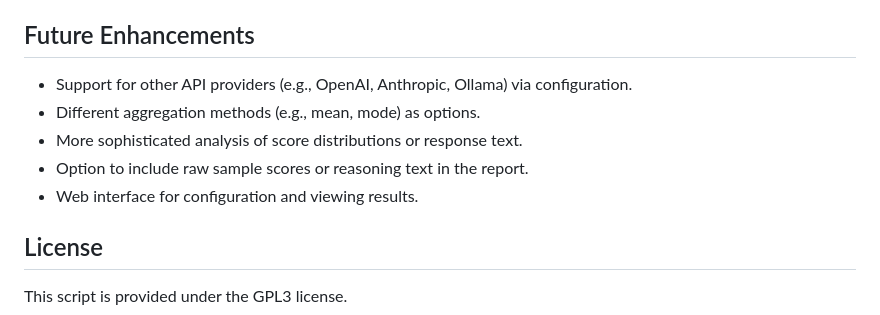
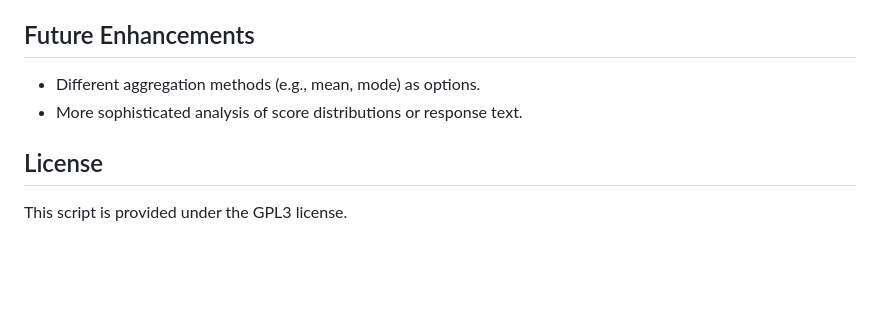
Before and after one commit to fabriziosalmi/EthicalAI, a Markdown page: README.md, the part around the change. Rendered like a GitHub page; blank space fills up the shorter version.

```diff
--- a/README.md
+++ b/README.md
@@ -167,11 +167,8 @@ For each question in `questions.txt`:
 
 ## Future Enhancements
 
-*   Support for other API providers (e.g., OpenAI, Anthropic, Ollama) via configuration.
 *   Different aggregation methods (e.g., mean, mode) as options.
 *   More sophisticated analysis of score distributions or response text.
-*   Option to include raw sample scores or reasoning text in the report.
-*   Web interface for configuration and viewing results.
 
 ## License
 
```
